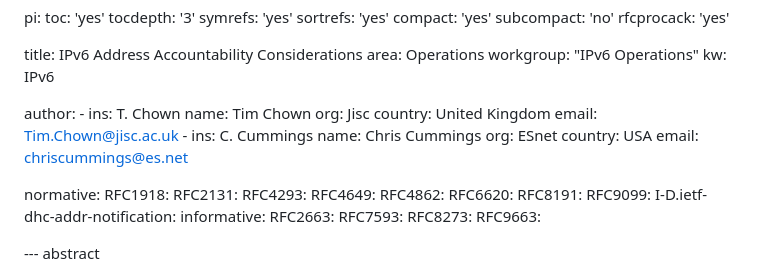
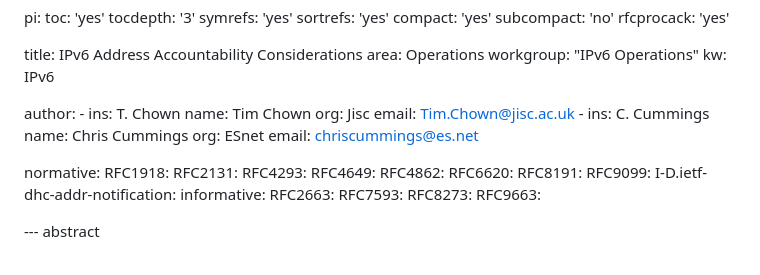
Before and after one commit to timchown/address-accountability, a Markdown page: draft-chown-address-accountability.md, the part around the change. GitHub-like rendering.

```diff
--- a/draft-chown-address-accountability.md
+++ b/draft-chown-address-accountability.md
@@ -36,15 +36,12 @@ author:
         ins: T. Chown
         name: Tim Chown
         org: Jisc
-        country: United Kingdom
         email: Tim.Chown@jisc.ac.uk
-        -
+      -
         ins: C. Cummings
         name: Chris Cummings
         org: ESnet
-        country: USA
         email: chriscummings@es.net
-
 
 normative:
   RFC1918:
```
